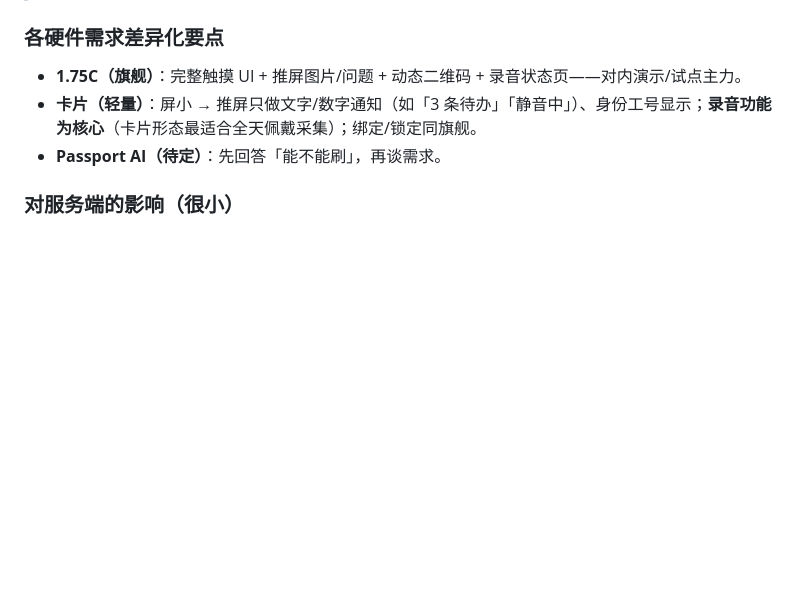
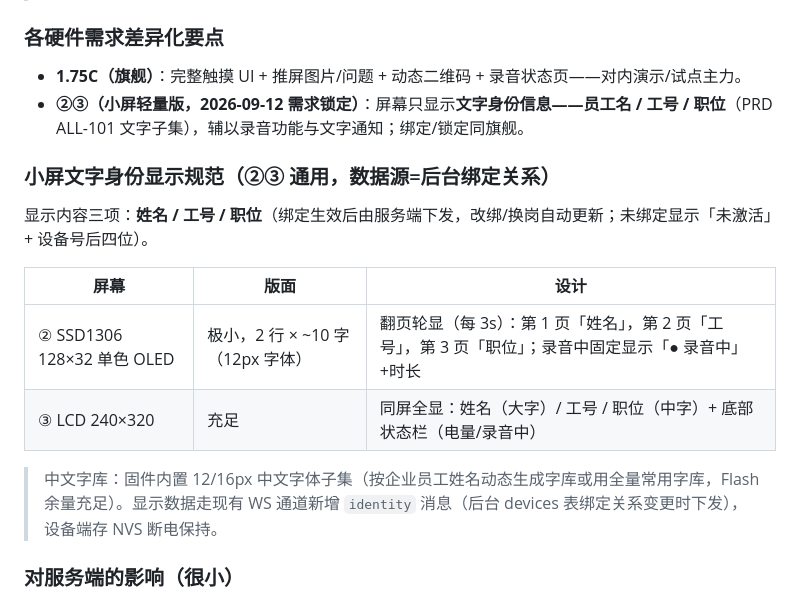
Before and after one commit to bty1987/BadgeCore, a Markdown page: hardware/FIRMWARE-PLAN.md, the part around the change. Rendered like a GitHub page; blank space fills up the shorter version.

Commit message:
②③小屏需求锁定：仅文字身份显示（姓名/工号/职位），含两屏版面规范与数据通道设计

```diff
--- a/hardware/FIRMWARE-PLAN.md
+++ b/hardware/FIRMWARE-PLAN.md
@@ -129,8 +129,18 @@ FoloToy AI Passport（源自 TRAE AI 创造力大赛纪念勋章，约 $40，另
 ### 各硬件需求差异化要点
 
 - **1.75C（旗舰）**：完整触摸 UI + 推屏图片/问题 + 动态二维码 + 录音状态页——对内演示/试点主力。
-- **卡片（轻量）**：屏小 → 推屏只做文字/数字通知（如「3 条待办」「静音中」）、身份工号显示；**录音功能为核心**（卡片形态最适合全天佩戴采集）；绑定/锁定同旗舰。
-- **Passport AI（待定）**：先回答「能不能刷」，再谈需求。
+- **②③（小屏轻量版，2026-09-12 需求锁定）**：屏幕只显示**文字身份信息——员工名 / 工号 / 职位**（PRD ALL-101 文字子集），辅以录音功能与文字通知；绑定/锁定同旗舰。
+
+### 小屏文字身份显示规范（②③ 通用，数据源=后台绑定关系）
+
+显示内容三项：**姓名 / 工号 / 职位**（绑定生效后由服务端下发，改绑/换岗自动更新；未绑定显示「未激活」+ 设备号后四位）。
+
+| 屏幕 | 版面 | 设计 |
+|---|---|---|
+| ② SSD1306 128×32 单色 OLED | 极小，2 行 × ~10 字（12px 字体） | 翻页轮显（每 3s）：第 1 页「姓名」，第 2 页「工号」，第 3 页「职位」；录音中固定显示「● 录音中」+时长 |
+| ③ LCD 240×320 | 充足 | 同屏全显：姓名（大字）/ 工号 / 职位（中字）+ 底部状态栏（电量/录音中） |
+
+> 中文字库：固件内置 12/16px 中文字体子集（按企业员工姓名动态生成字库或用全量常用字库，Flash 余量充足）。显示数据走现有 WS 通道新增 `identity` 消息（后台 devices 表绑定关系变更时下发），设备端存 NVS 断电保持。
 
 ### 对服务端的影响（很小）
 
```
